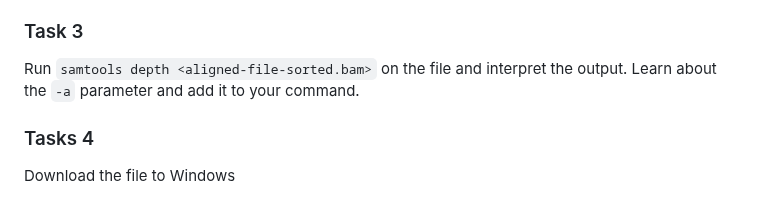
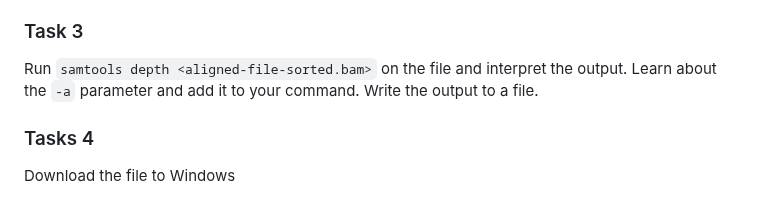
Before and after one commit to genepi/ngs-class, a Markdown page: scripts/exercises.md, the part around the change. Rendered like a GitHub page.

```diff
--- a/scripts/exercises.md
+++ b/scripts/exercises.md
@@ -47,7 +47,7 @@ Now, we convert the file to the BAM format.
 * Create an index with `samtools index 4153_sorted.bam`. This will also create an index file (4153_sorted.bam.bai). What do you think is this command doing?
 
 ### Task 3
-Run `samtools depth <aligned-file-sorted.bam>` on the file and interpret the output. Learn about the `-a` parameter and add it to your command.
+Run `samtools depth <aligned-file-sorted.bam>` on the file and interpret the output. Learn about the `-a` parameter and add it to your command. Write the output to a file.
 
 ### Tasks 4
 Download the file to Windows
```
